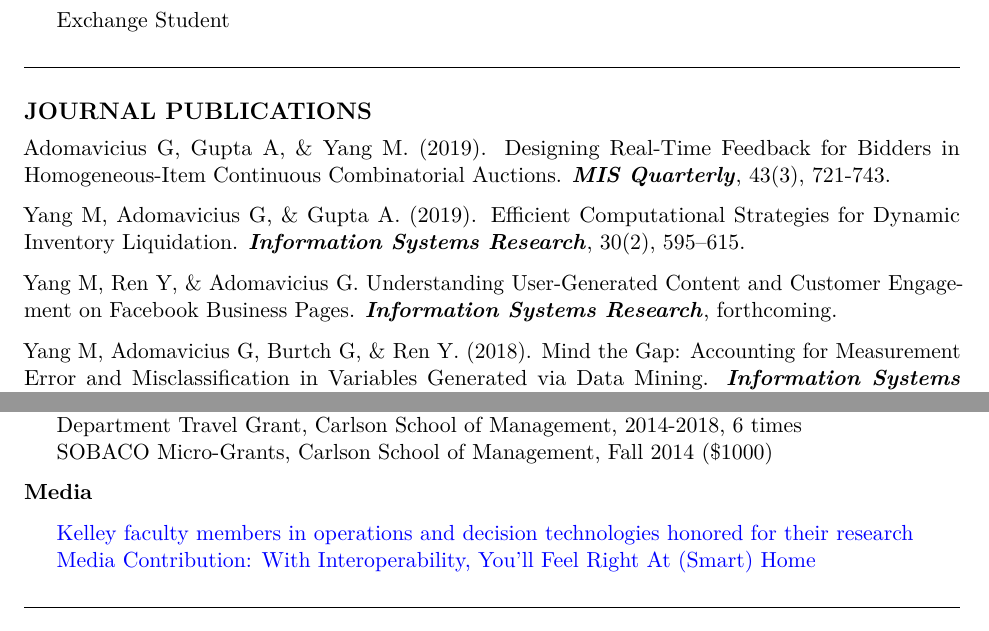
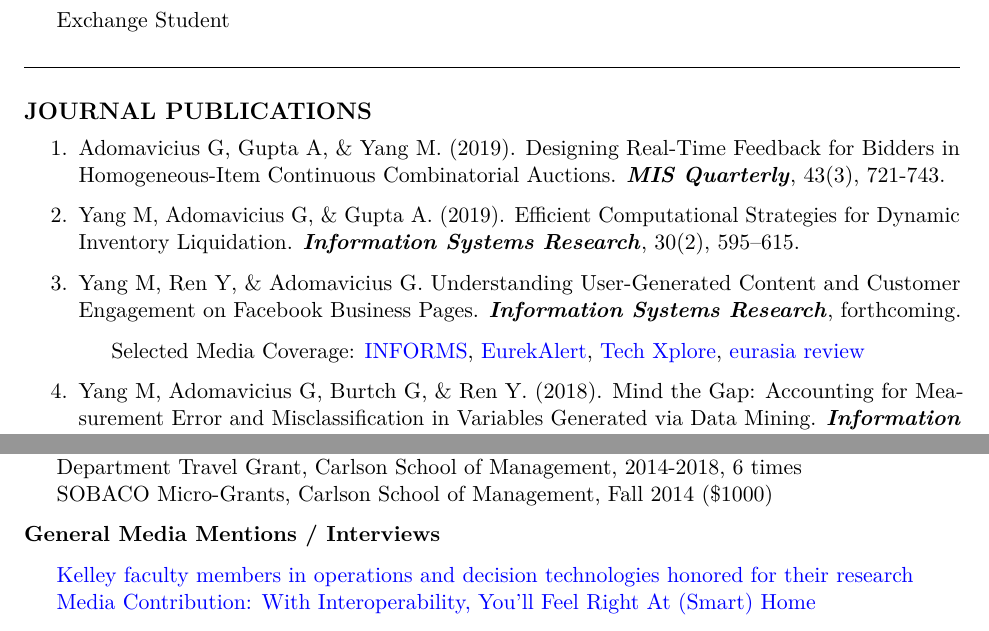
Before and after one commit to mochenyang/mochenyang.github.io, an R Markdown document (file/CV.Rmd): two parts of pages 1 and 5 of 5, joined at a grey line, cut so that both start at the same text. The pictures show the output file file/CV.pdf that the author committed with the source.

Commit message:
Update CV

```diff
--- a/file/CV.Rmd
+++ b/file/CV.Rmd
@@ -57,10 +57,11 @@ urlcolor: blue
 
 # JOURNAL PUBLICATIONS
 
-Adomavicius G, Gupta A, & Yang M. (2019). Designing Real-Time Feedback for Bidders in Homogeneous-Item Continuous Combinatorial Auctions. **_MIS Quarterly_**, 43(3), 721-743.
+1. Adomavicius G, Gupta A, & Yang M. (2019). Designing Real-Time Feedback for Bidders in Homogeneous-Item Continuous Combinatorial Auctions. **_MIS Quarterly_**, 43(3), 721-743.
 
-Yang M, Adomavicius G, & Gupta A. (2019). Efficient Computational Strategies for Dynamic Inventory Liquidation. **_Information Systems Research_**, 30(2), 595–615.
+1. Yang M, Adomavicius G, & Gupta A. (2019). Efficient Computational Strategies for Dynamic Inventory Liquidation. **_Information Systems Research_**, 30(2), 595–615.
 
-Yang M, Ren Y, & Adomavicius G. Understanding User-Generated Content and Customer Engagement on Facebook Business Pages. **_Information Systems Research_**, forthcoming.
+1. Yang M, Ren Y, & Adomavicius G. Understanding User-Generated Content and Customer Engagement on Facebook Business Pages. **_Information Systems Research_**, forthcoming.
+    - Selected Media Coverage: [INFORMS](https://www.informs.org/About-INFORMS/News-Room/Press-Releases/New-Research-Shows-Negative-Posts-on-Facebook-Business-Pages-Outweigh-Positive-Posts-2-to-1-The-Impact-it-s-Having-on-Brands-and-Profitability), [EurekAlert](https://eurekalert.org/pub_releases/2019-09/ifor-npo091319.php), [Tech Xplore](https://techxplore.com/news/2019-09-negative-facebook-business-pages-outweigh.html), [eurasia review](https://www.eurasiareview.com/14092019-negative-posts-on-facebook-business-pages-outweigh-positive-posts-2-to-1/)
 
-Yang M, Adomavicius G, Burtch G, & Ren Y. (2018). Mind the Gap: Accounting for Measurement Error and Misclassification in Variables Generated via Data Mining. **_Information Systems Research_**, 29(1), 4-24. - **Featured Article**
+1. Yang M, Adomavicius G, Burtch G, & Ren Y. (2018). Mind the Gap: Accounting for Measurement Error and Misclassification in Variables Generated via Data Mining. **_Information Systems Research_**, 29(1), 4-24.
@@ -188,7 +190,7 @@ Yang M, Ren Y, & Adomavicius G. Understanding Word-of-Mouth and Customer Engagem
 - Department Travel Grant, Carlson School of Management, 2014-2018, 6 times
 - SOBACO Micro-Grants, Carlson School of Management, Fall 2014 ($1000)
 
-**Media**
+**General Media Mentions / Interviews**
 
 - [Kelley faculty members in operations and decision technologies honored for their research](https://blog.kelley.iu.edu/2018/11/16/kelley-faculty-members-in-operations-and-decision-technologies-honored-for-their-research/)
 - [Media Contribution: With Interoperability, You’ll Feel Right At (Smart) Home](https://datamakespossible.westerndigital.com/interoperability-for-smart-homes/)
```
Also changed, not shown: file/CV.pdf, file/CV.Rmd (1 more changed lines).
